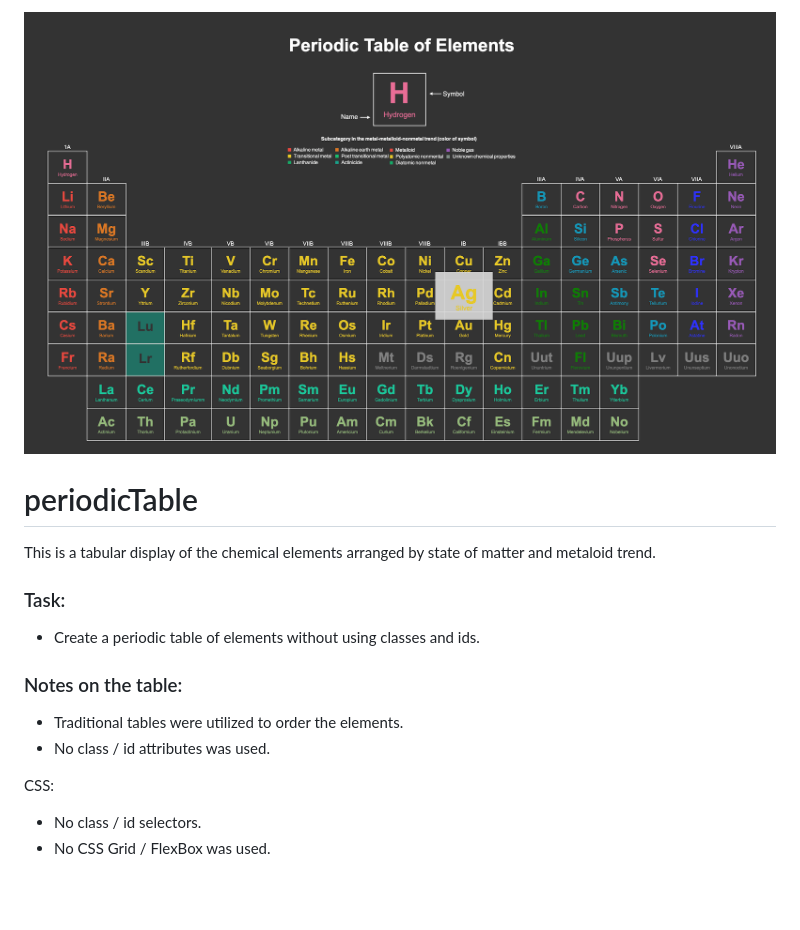
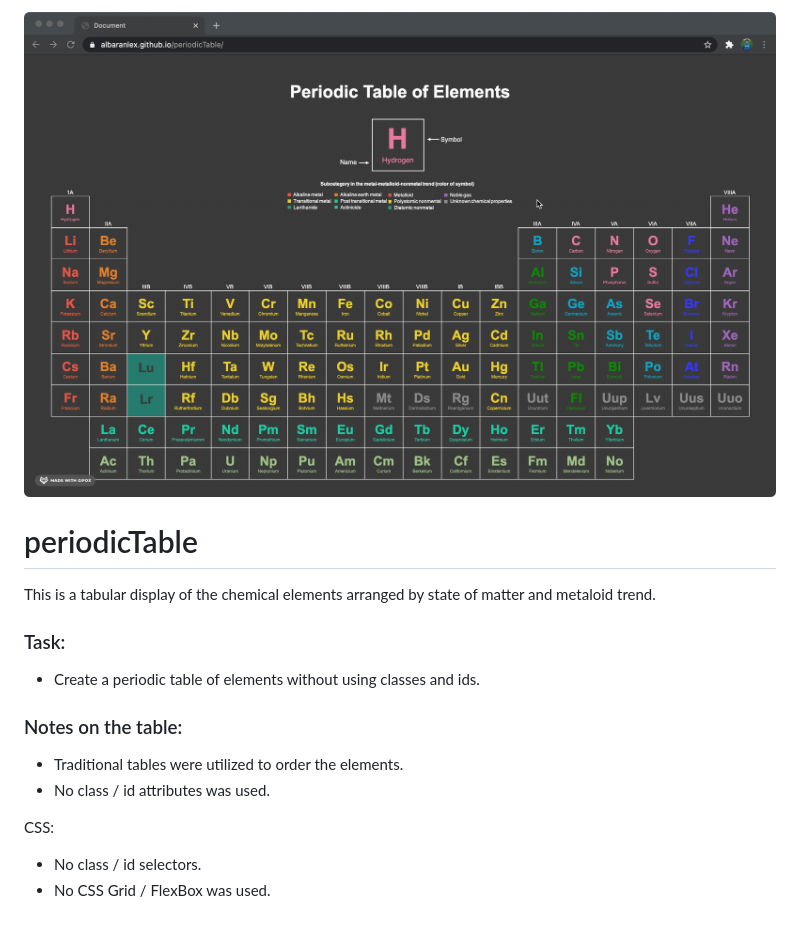
Before and after one commit to albaranlex/periodicTable, a Markdown page: README.md, the part around the change. Drawn GitHub-style; pictures changed too: screenshots/screenshot2.gif (added); blank space fills up the shorter version.

Commit message:
updated style

```diff
--- a/README.md
+++ b/README.md
@@ -1,10 +1,11 @@
-![ScreenShot](./screenshots/screenshot1.png)
+![ScreenShot](./screenshots/screenshot2.gif)
 
 # periodicTable
 
 This is a tabular display of the chemical elements arranged by state of matter and metaloid trend.
 
 ### Task:
+
 - Create a periodic table of elements without using classes and ids.
 
 ### Notes on the table:
@@ -13,5 +14,6 @@ This is a tabular display of the chemical elements arranged by state of matter a
 - No class / id attributes was used.
 
 CSS:
+
 - No class / id selectors.
 - No CSS Grid / FlexBox was used.
```
